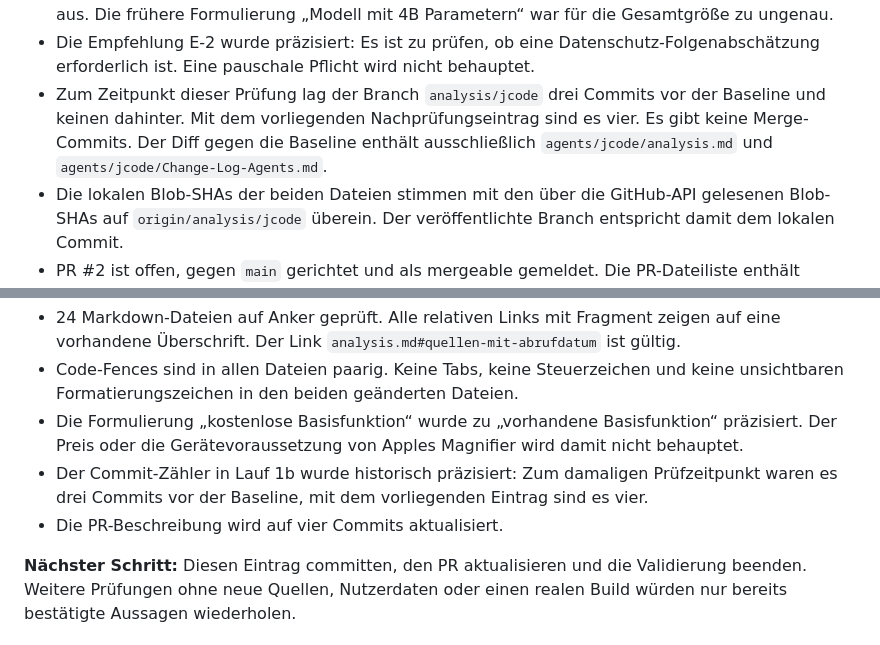
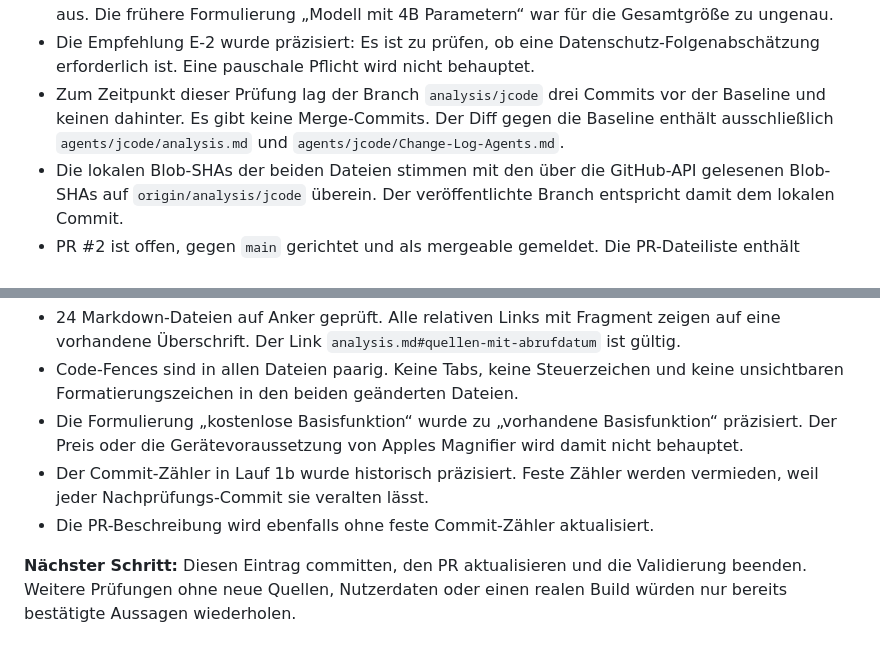
Before and after one commit to moinsen-dev/percepta-community, a Markdown page: agents/jcode/Change-Log-Agents.md, 2 parts joined by grey strips. GitHub-like rendering.

Commit message:
docs(jcode): remove stale commit counts

```diff
--- a/agents/jcode/Change-Log-Agents.md
+++ b/agents/jcode/Change-Log-Agents.md
@@ -157,7 +157,7 @@ Synthese der drei unabhängigen Analysen durch den Koordinator. Danach die Ablau
 - Sechs weitere DSGVO-Artikel wurden über die Textspiegelung geprüft. Alle lieferten HTTP 200 und den erwarteten Titel: Art. 5 (Grundsätze), Art. 7 (Einwilligung), Art. 13 (Information), Art. 17 (Löschung), Art. 32 (Sicherheit), Art. 44 (Datenübermittlung).
 - Die Qwen3.5-4B-Angabe wurde präzisiert: Die Modellkarte nennt 4B Parameter für das Sprachmodell und 262.144 Token Kontext. Die Safetensors-Angabe weist 5B Gesamtparameter aus. Die frühere Formulierung „Modell mit 4B Parametern“ war für die Gesamtgröße zu ungenau.
 - Die Empfehlung E-2 wurde präzisiert: Es ist zu prüfen, ob eine Datenschutz-Folgenabschätzung erforderlich ist. Eine pauschale Pflicht wird nicht behauptet.
-- Zum Zeitpunkt dieser Prüfung lag der Branch `analysis/jcode` drei Commits vor der Baseline und keinen dahinter. Mit dem vorliegenden Nachprüfungseintrag sind es vier. Es gibt keine Merge-Commits. Der Diff gegen die Baseline enthält ausschließlich `agents/jcode/analysis.md` und `agents/jcode/Change-Log-Agents.md`.
+- Zum Zeitpunkt dieser Prüfung lag der Branch `analysis/jcode` drei Commits vor der Baseline und keinen dahinter. Es gibt keine Merge-Commits. Der Diff gegen die Baseline enthält ausschließlich `agents/jcode/analysis.md` und `agents/jcode/Change-Log-Agents.md`.
 - Die lokalen Blob-SHAs der beiden Dateien stimmen mit den über die GitHub-API gelesenen Blob-SHAs auf `origin/analysis/jcode` überein. Der veröffentlichte Branch entspricht damit dem lokalen Commit.
 - PR #2 ist offen, gegen `main` gerichtet und als mergeable gemeldet. Die PR-Dateiliste enthält ausschließlich die beiden Dateien im eigenen Ordner.
 - Der Remote-Tag `research-baseline-v0.1` zeigt weiterhin auf `fe68acae4142baca25408124f85e353fb9786674`.
@@ -183,7 +183,7 @@ Synthese der drei unabhängigen Analysen durch den Koordinator. Danach die Ablau
 - 24 Markdown-Dateien auf Anker geprüft. Alle relativen Links mit Fragment zeigen auf eine vorhandene Überschrift. Der Link `analysis.md#quellen-mit-abrufdatum` ist gültig.
 - Code-Fences sind in allen Dateien paarig. Keine Tabs, keine Steuerzeichen und keine unsichtbaren Formatierungszeichen in den beiden geänderten Dateien.
 - Die Formulierung „kostenlose Basisfunktion“ wurde zu „vorhandene Basisfunktion“ präzisiert. Der Preis oder die Gerätevoraussetzung von Apples Magnifier wird damit nicht behauptet.
-- Der Commit-Zähler in Lauf 1b wurde historisch präzisiert: Zum damaligen Prüfzeitpunkt waren es drei Commits vor der Baseline, mit dem vorliegenden Eintrag sind es vier.
-- Die PR-Beschreibung wird auf vier Commits aktualisiert.
+- Der Commit-Zähler in Lauf 1b wurde historisch präzisiert. Feste Zähler werden vermieden, weil jeder Nachprüfungs-Commit sie veralten lässt.
+- Die PR-Beschreibung wird ebenfalls ohne feste Commit-Zähler aktualisiert.
 
 **Nächster Schritt:** Diesen Eintrag committen, den PR aktualisieren und die Validierung beenden. Weitere Prüfungen ohne neue Quellen, Nutzerdaten oder einen realen Build würden nur bereits bestätigte Aussagen wiederholen.
```
